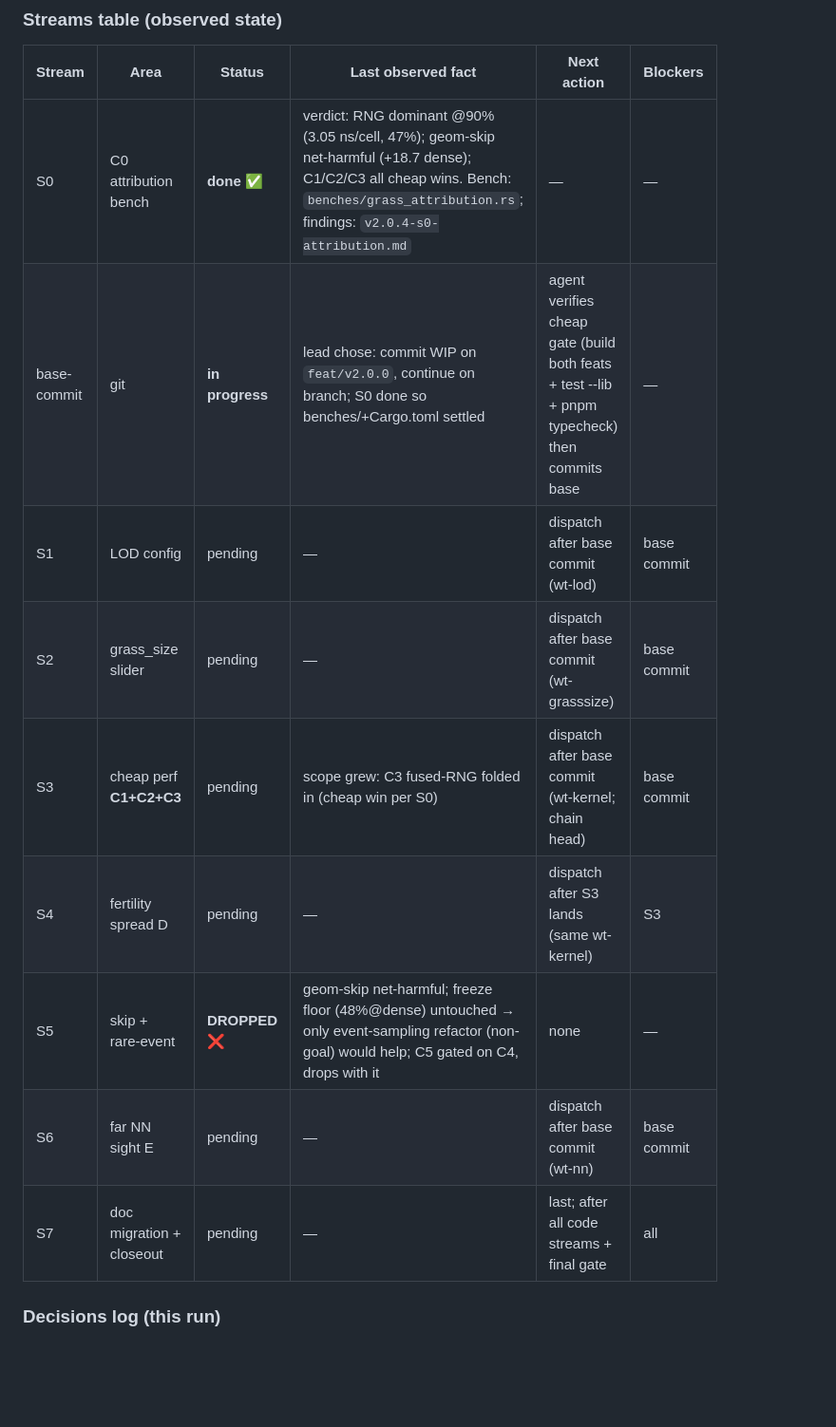
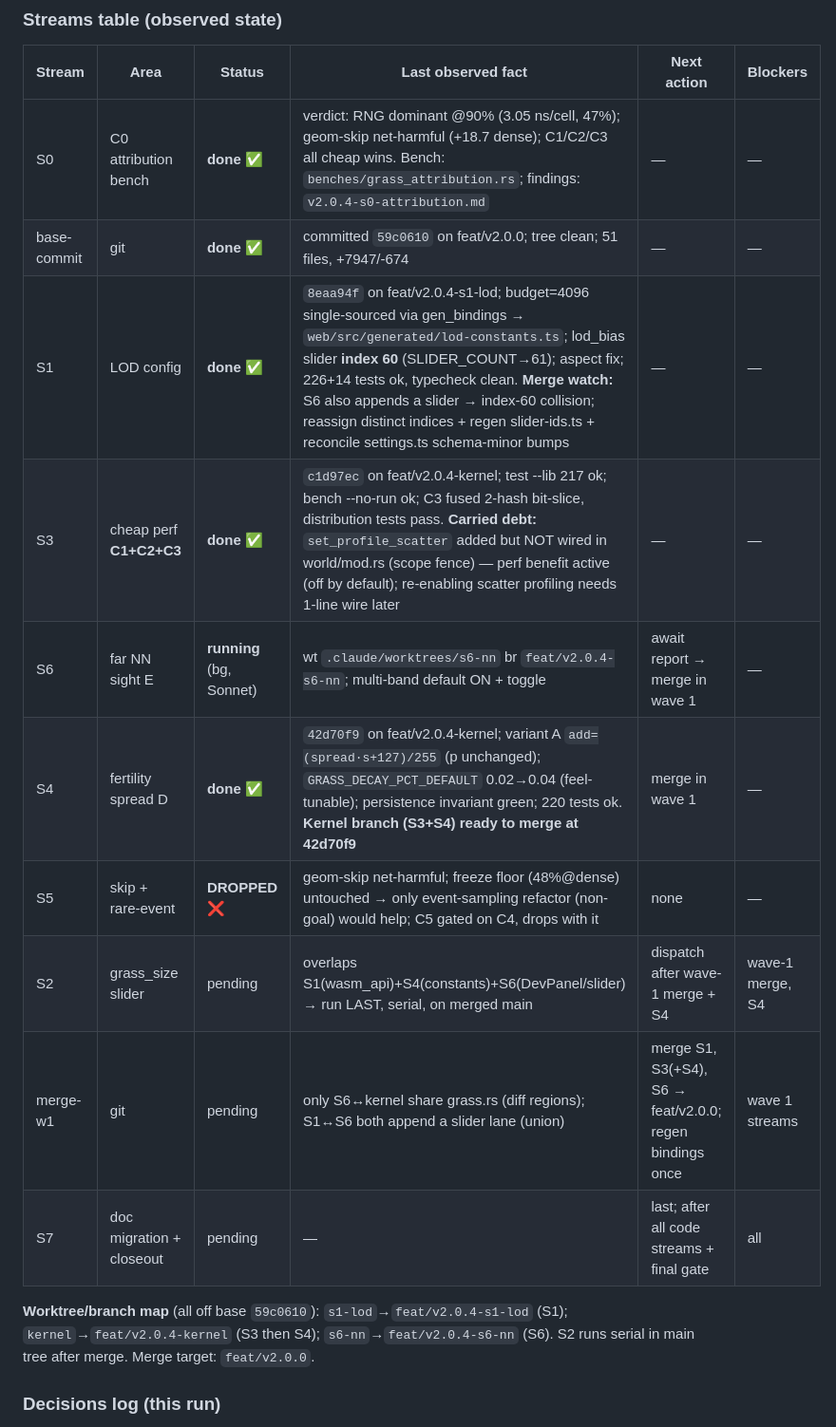
Before and after one commit to AdamLoe/evosim, a Markdown page: docs/plans/v2.0.4-grass-tuning-perf.md, the part around the change. Shown at 95% size. Drawn GitHub-style; blank space fills up the shorter version.

Commit message:
docs(plan): v2.0.4 orchestration log — S0–S6 results, merge plan
Co-Authored-By: Claude Opus 4.8 <noreply@anthropic.com>

```diff
--- a/docs/plans/v2.0.4-grass-tuning-perf.md
+++ b/docs/plans/v2.0.4-grass-tuning-perf.md
@@ -278,14 +278,17 @@ so the run is resumable from a cold context.
 | Stream | Area | Status | Last observed fact | Next action | Blockers |
 |---|---|---|---|---|---|
 | S0 | C0 attribution bench | **done** ✅ | verdict: RNG dominant @90% (3.05 ns/cell, 47%); geom-skip net-harmful (+18.7 dense); C1/C2/C3 all cheap wins. Bench: `benches/grass_attribution.rs`; findings: `v2.0.4-s0-attribution.md` | — | — |
-| base-commit | git | **in progress** | lead chose: commit WIP on `feat/v2.0.0`, continue on branch; S0 done so benches/+Cargo.toml settled | agent verifies cheap gate (build both feats + test --lib + pnpm typecheck) then commits base | — |
-| S1 | LOD config | pending | — | dispatch after base commit (wt-lod) | base commit |
-| S2 | grass_size slider | pending | — | dispatch after base commit (wt-grasssize) | base commit |
-| S3 | cheap perf **C1+C2+C3** | pending | scope grew: C3 fused-RNG folded in (cheap win per S0) | dispatch after base commit (wt-kernel; chain head) | base commit |
-| S4 | fertility spread D | pending | — | dispatch after S3 lands (same wt-kernel) | S3 |
+| base-commit | git | **done** ✅ | committed `59c0610` on feat/v2.0.0; tree clean; 51 files, +7947/-674 | — | — |
+| S1 | LOD config | **done** ✅ | `8eaa94f` on feat/v2.0.4-s1-lod; budget=4096 single-sourced via gen_bindings → `web/src/generated/lod-constants.ts`; lod_bias slider **index 60** (SLIDER_COUNT→61); aspect fix; 226+14 tests ok, typecheck clean. **Merge watch:** S6 also appends a slider → index-60 collision; reassign distinct indices + regen slider-ids.ts + reconcile settings.ts schema-minor bumps | — | — |
+| S3 | cheap perf **C1+C2+C3** | **done** ✅ | `c1d97ec` on feat/v2.0.4-kernel; test --lib 217 ok; bench --no-run ok; C3 fused 2-hash bit-slice, distribution tests pass. **Carried debt:** `set_profile_scatter` added but NOT wired in world/mod.rs (scope fence) — perf benefit active (off by default); re-enabling scatter profiling needs 1-line wire later | — | — |
+| S6 | far NN sight E | **running** (bg, Sonnet) | wt `.claude/worktrees/s6-nn` br `feat/v2.0.4-s6-nn`; multi-band default ON + toggle | await report → merge in wave 1 | — |
+| S4 | fertility spread D | **done** ✅ | `42d70f9` on feat/v2.0.4-kernel; variant A `add=(spread·s+127)/255` (p unchanged); `GRASS_DECAY_PCT_DEFAULT` 0.02→0.04 (feel-tunable); persistence invariant green; 220 tests ok. **Kernel branch (S3+S4) ready to merge at 42d70f9** | merge in wave 1 | — |
 | S5 | skip + rare-event | **DROPPED** ❌ | geom-skip net-harmful; freeze floor (48%@dense) untouched → only event-sampling refactor (non-goal) would help; C5 gated on C4, drops with it | none | — |
-| S6 | far NN sight E | pending | — | dispatch after base commit (wt-nn) | base commit |
+| S2 | grass_size slider | pending | overlaps S1(wasm_api)+S4(constants)+S6(DevPanel/slider) → run LAST, serial, on merged main | dispatch after wave-1 merge + S4 | wave-1 merge, S4 |
+| merge-w1 | git | pending | only S6↔kernel share grass.rs (diff regions); S1↔S6 both append a slider lane (union) | merge S1, S3(+S4), S6 → feat/v2.0.0; regen bindings once | wave 1 streams |
 | S7 | doc migration + closeout | pending | — | last; after all code streams + final gate | all |
+
+**Worktree/branch map** (all off base `59c0610`): `s1-lod`→`feat/v2.0.4-s1-lod` (S1); `kernel`→`feat/v2.0.4-kernel` (S3 then S4); `s6-nn`→`feat/v2.0.4-s6-nn` (S6). S2 runs serial in main tree after merge. Merge target: `feat/v2.0.0`.
 
 ### Decisions log (this run)
 
```
